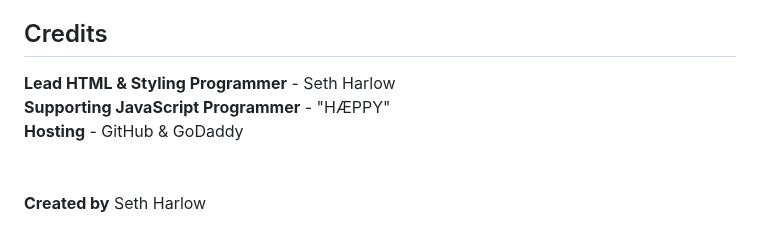
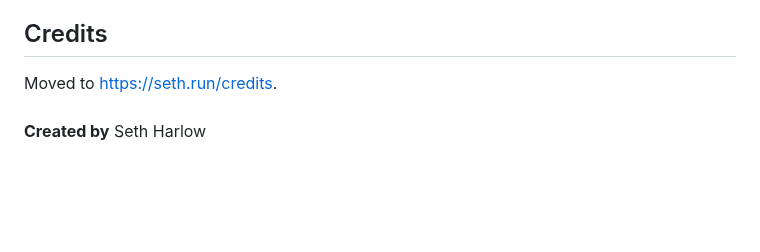
Before and after one commit to Pitchstep/seth.run, a Markdown page: README.md, the part around the change. GitHub-like rendering; blank space fills up the shorter version.

```diff
--- a/README.md
+++ b/README.md
@@ -94,9 +94,7 @@ Seth.run is currently just a website where I post my stuff. Read more about Vers
 This domain (seth.run) is currently for sale! Contact @pitchstep on Discord or X (Twitter) f you're interested.
 
 ## Credits
-**Lead HTML & Styling Programmer** - Seth Harlow<br>
-**Supporting JavaScript Programmer** - "HÆPPY"<br>
-**Hosting** - GitHub & GoDaddy<br>
+Moved to https://seth.run/credits.
 <br><br>
 **Created by** Seth Harlow<br><br>
 
```
